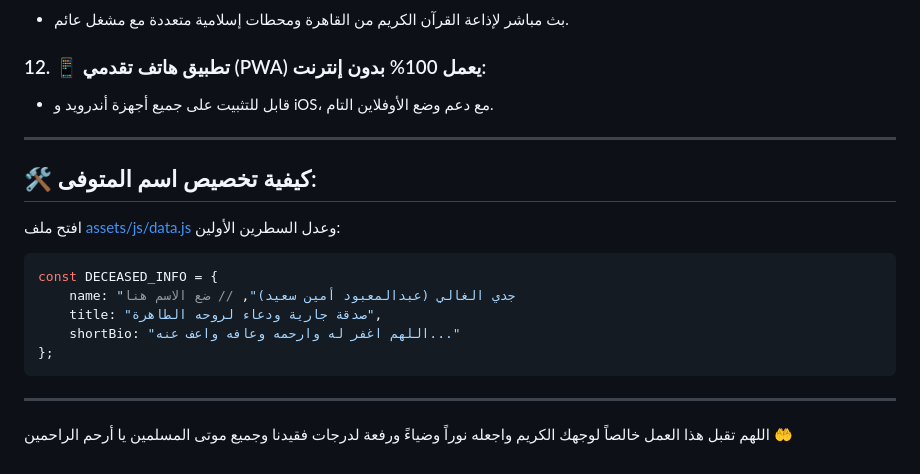
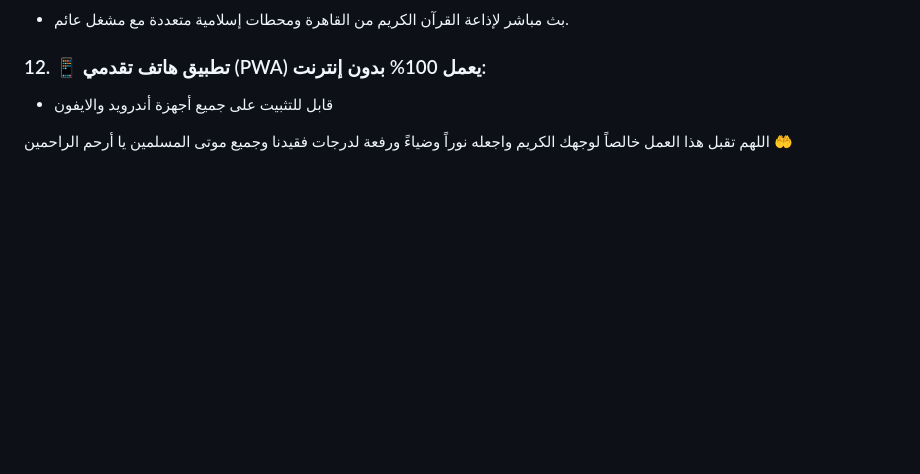
Before and after one commit to AbdoMohaamed/sadqah-jaddi, a Markdown page: README.md, the part around the change. Drawn GitHub-style; blank space fills up the shorter version.

Commit message:
Revise PWA details and remove customization section
Updated PWA installation information and removed customization instructions for deceased's name.

````diff
--- a/README.md
+++ b/README.md
@@ -52,20 +52,6 @@
 - بث مباشر لإذاعة القرآن الكريم من القاهرة ومحطات إسلامية متعددة مع مشغل عائم.
 
 ### 12. 📱 تطبيق هاتف تقدمي (PWA) يعمل 100% بدون إنترنت:
-- قابل للتثبيت على جميع أجهزة أندرويد و iOS، مع دعم وضع الأوفلاين التام.
-
----
-
-## 🛠️ كيفية تخصيص اسم المتوفى:
-افتح ملف [assets/js/data.js](file:///D:/Work/sadqah-jaddi/assets/js/data.js) وعدل السطرين الأولين:
-```javascript
-const DECEASED_INFO = {
-    name: "جدي الغالي (عبدالمعبود أمين سعيد)", // ضع الاسم هنا
-    title: "صدقة جارية ودعاء لروحه الطاهرة",
-    shortBio: "اللهم اغفر له وارحمه وعافه واعف عنه..."
-};
-```
-
----
+- قابل للتثبيت على جميع أجهزة أندرويد والايفون
 
 اللهم تقبل هذا العمل خالصاً لوجهك الكريم واجعله نوراً وضياءً ورفعة لدرجات فقيدنا وجميع موتى المسلمين يا أرحم الراحمين 🤲
````
